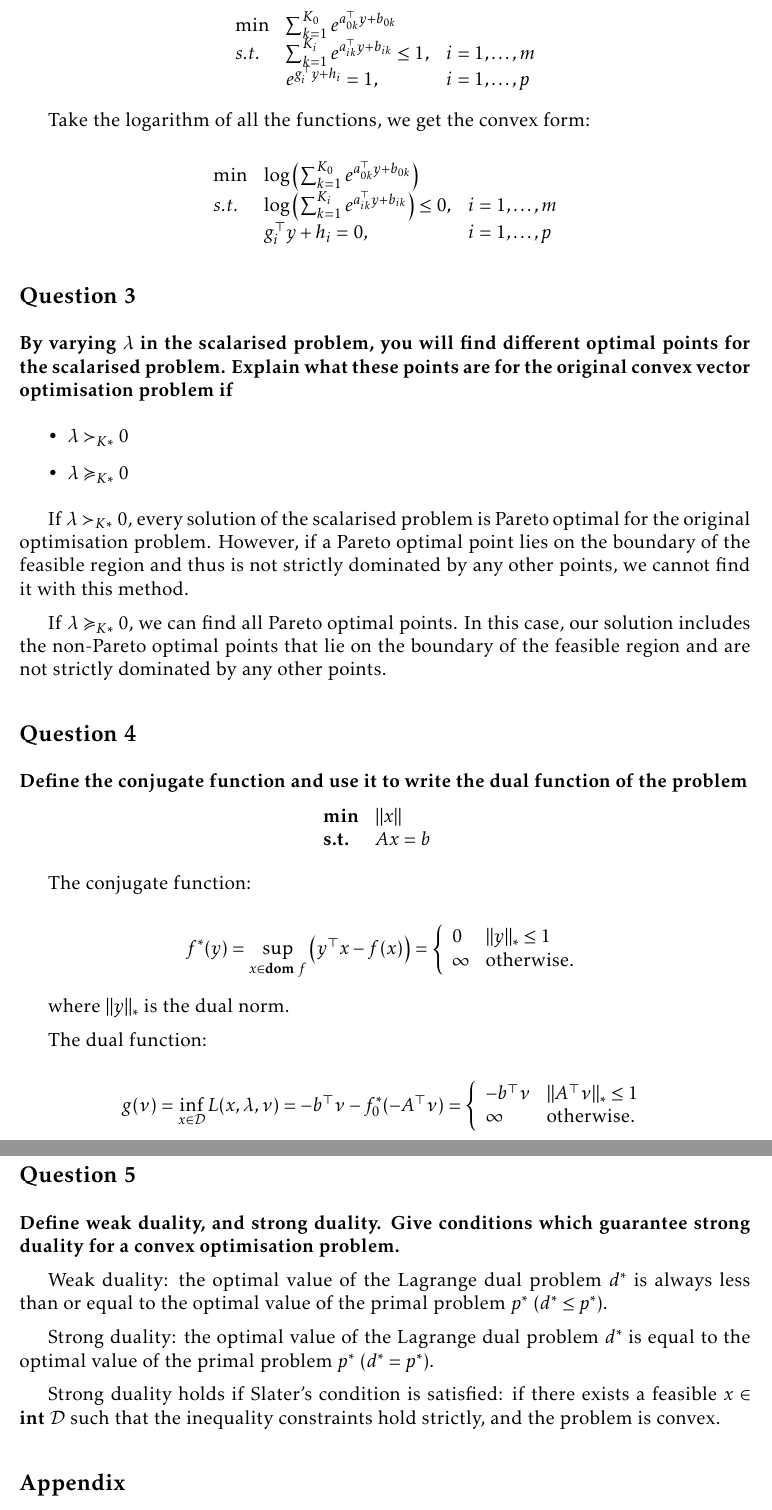
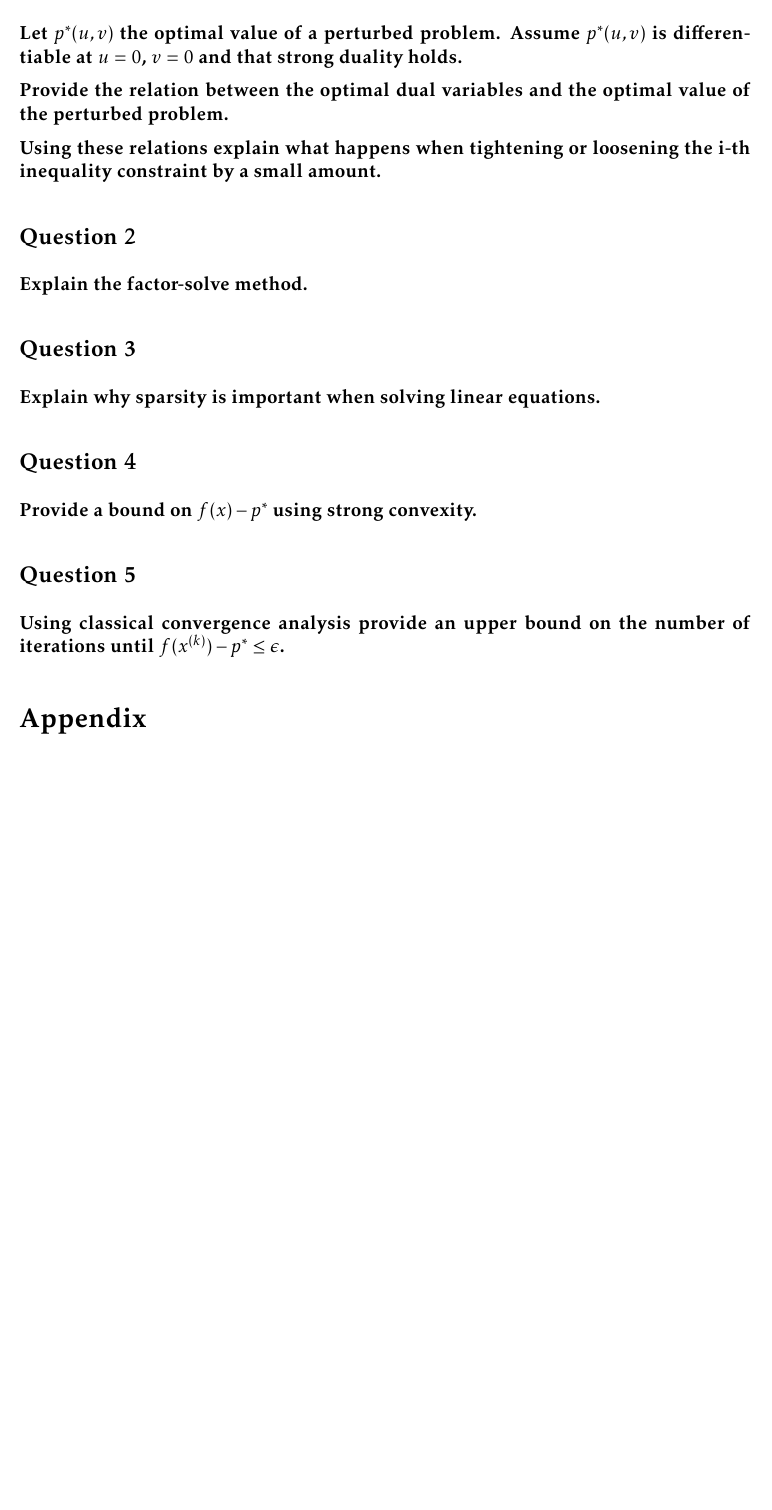
Before and after one commit to AmorZhao/Applied-advanced-optimisation, a LaTeX document (Weekly assessments - iRAT/template.tex, which reads Weekly assessments - iRAT/MyAnswers/6.tex): two parts of pages 2 and 3 of 4 before the commit and part of page 1 of 2 after it, the two joined at a grey line, cut at the place of the change, the shorter picture padded with empty space. Compiled offline with pdfLaTeX.

Commit message:
tRAT 5 and class exercise with feedback and solutions

```diff
--- /dev/null
+++ b/Weekly assessments - iRAT/MyAnswers/6.tex
@@ -0,0 +1,42 @@
+% For next week:
+% - Cover from section 6.3 to section 7.3.2 (included).
+% - Complete the sixth iRAT by Thursday 20th at 13:00
+% - Next class on Friday 21th at 11:00 in 305.
+
+\subsection*{Question 1}
+\textbf{Let $p^*(u, v)$ the optimal value of a perturbed problem. Assume $p^*(u, v)$ is diﬀerentiable at $u = 0$, $v = 0$ and that strong duality holds.}
+
+\noindent \textbf{Provide the relation between the optimal dual variables and the optimal value of the perturbed problem.}
+
+\noindent \textbf{Using these relations explain what happens when tightening or loosening the i-th inequality constraint by a small amount.}
+
+
+
+\subsection*{Question 2}
+\textbf{Explain the factor-solve method.}
+
+\subsection*{Question 3}
+\textbf{Explain why sparsity is important when solving linear equations.}
+
+\subsection*{Question 4}
+\textbf{Provide a bound on $f (x) - p^*$ using strong convexity.}
+
+\subsection*{Question 5}
+\textbf{Using classical convergence analysis provide an upper bound on the number of iterations until $f (x^{(k)}) - p^* \leq \epsilon$.}
+
+
+
+
+\section*{Appendix}
+\noindent\textbf{1. \; Write the Karush-Kuhn-Tucker (KKT) conditions.}
+
+
+\noindent\textbf{2. \; Explain why it may be useful to introduce new variables in a problem in the context of duality.}
+
+
+\noindent\textbf{3. \; Define strong convexity.}
+
+
+
+
+\noindent\textbf{4. \; Write the Netwon step and the Newton decrement.}
--- a/Weekly assessments - iRAT/template.tex
+++ b/Weekly assessments - iRAT/template.tex
@@ -83,7 +83,7 @@
     numberstyle=\tiny\color{halfgray}
 }
 
-\title{\textbf{Applied Advanced Optimisation iRAT 5}}
+\title{\textbf{Applied Advanced Optimisation iRAT 6}}
 \author{Zhao, Amor (CID: 02019680)}
 \date{\small \today}
 
```
Also changed, not shown: Handouts/Images/image_7_1.png (added), README.md, Weekly assessments - iRAT/AO_Test_6.pdf (added), Weekly assessments - iRAT/template.tex (2 more changed lines), 8 other files.
